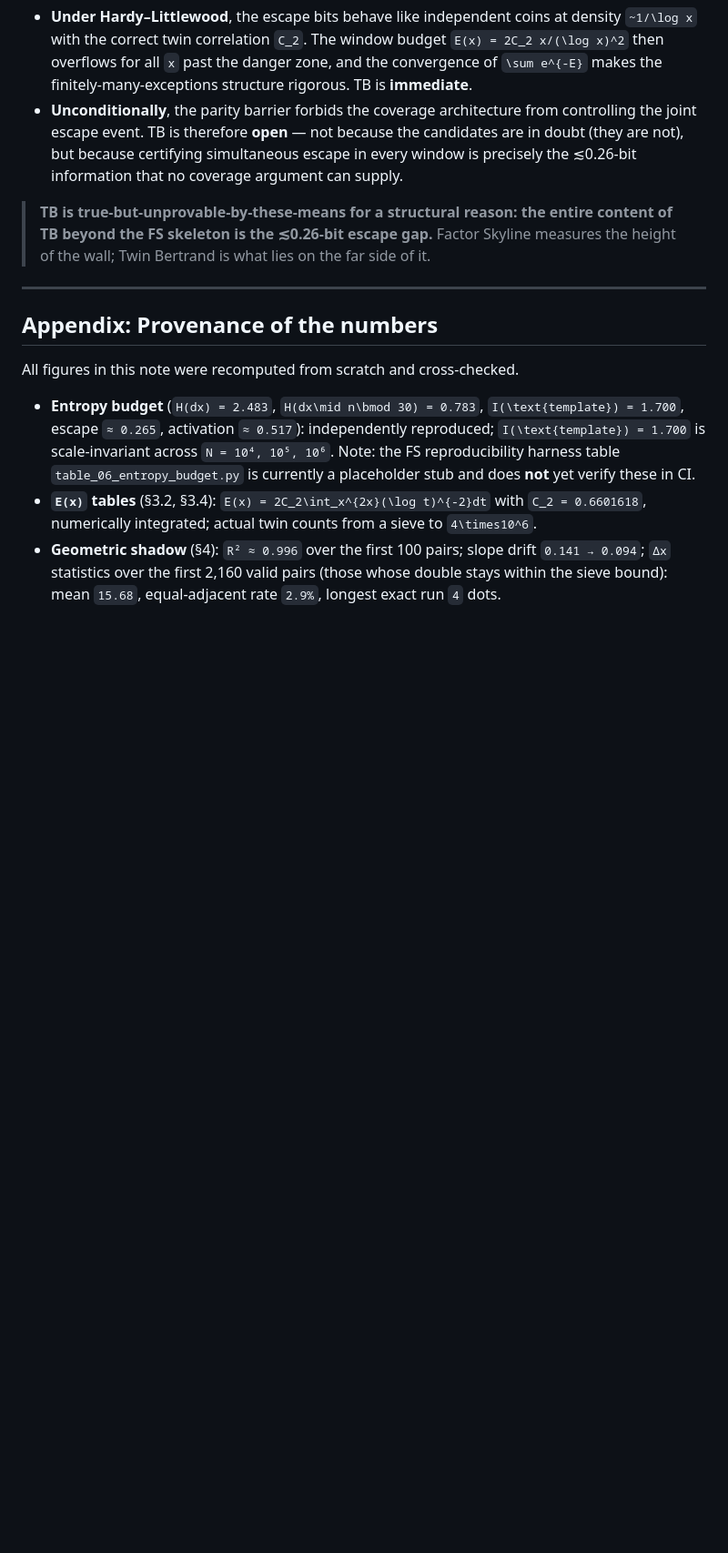
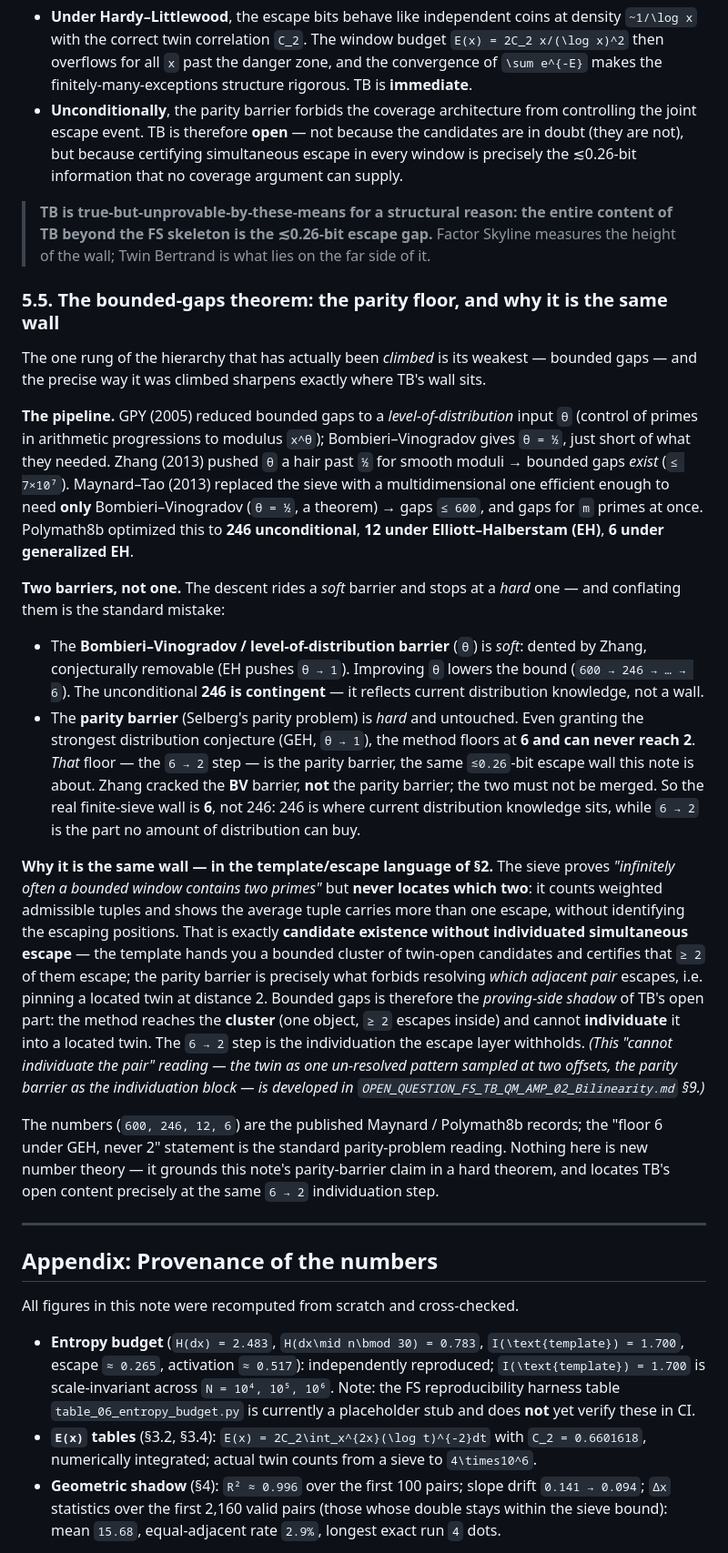
Before and after one commit to allen-proxmire/twin-bertrand, a Markdown page: papers/FS_TB_Bridge.md, the part around the change. Shown at 91% size. Drawn GitHub-style; blank space fills up the shorter version.

Commit message:
Bridge sec 5.5: ground the parity barrier in the bounded-gaps theorem
Adds the Zhang -> Maynard-Tao -> Polymath8b pipeline to the FS-TB bridge, with the two-barrier distinction kept intact: the Bombieri-Vinogradov / level-of-distribution barrier is soft (246 is contingent, improvable; EH->12, GEH->6), while the parity barrier is hard (floor 6, never 2). The real finite-sieve wall is 6, not 246; the 6->2 step is the parity barrier. Ties to the note's template/escape thesis: the sieve certifies a bounded cluster holds >=2 escapes but cannot individuate which pair -- candidate existence without individuated simultaneous escape, the proving-side shadow of TB's open part. Cross-links the one-object / individuation reading in the QM_AMP_02 fork. No new number theory; published Maynard/Polymath8b records plus the standard parity-problem statement.

Co-Authored-By: Claude Opus 4.8 (1M context) <noreply@anthropic.com>

```diff
--- a/papers/FS_TB_Bridge.md
+++ b/papers/FS_TB_Bridge.md
@@ -236,6 +236,21 @@ $$\underbrace{\text{twin-prime conjecture}}_{\pi_2(x)\to\infty} \;\supset\; \und
 
 > **TB is true-but-unprovable-by-these-means for a structural reason: the entire content of TB beyond the FS skeleton is the ≲0.26-bit escape gap.** Factor Skyline measures the height of the wall; Twin Bertrand is what lies on the far side of it.
 
+### 5.5. The bounded-gaps theorem: the parity floor, and why it is the same wall
+
+The one rung of the hierarchy that has actually been *climbed* is its weakest — bounded gaps — and the precise way it was climbed sharpens exactly where TB's wall sits.
+
+**The pipeline.** GPY (2005) reduced bounded gaps to a *level-of-distribution* input `θ` (control of primes in arithmetic progressions to modulus `x^θ`); Bombieri–Vinogradov gives `θ = ½`, just short of what they needed. Zhang (2013) pushed `θ` a hair past `½` for smooth moduli → bounded gaps *exist* (`≤ 7×10⁷`). Maynard–Tao (2013) replaced the sieve with a multidimensional one efficient enough to need **only** Bombieri–Vinogradov (`θ = ½`, a theorem) → gaps `≤ 600`, and gaps for `m` primes at once. Polymath8b optimized this to **246 unconditional**, **12 under Elliott–Halberstam (EH)**, **6 under generalized EH**.
+
+**Two barriers, not one.** The descent rides a *soft* barrier and stops at a *hard* one — and conflating them is the standard mistake:
+
+- The **Bombieri–Vinogradov / level-of-distribution barrier** (`θ`) is *soft*: dented by Zhang, conjecturally removable (EH pushes `θ → 1`). Improving `θ` lowers the bound (`600 → 246 → … → 6`). The unconditional **246 is contingent** — it reflects current distribution knowledge, not a wall.
+- The **parity barrier** (Selberg's parity problem) is *hard* and untouched. Even granting the strongest distribution conjecture (GEH, `θ → 1`), the method floors at **6 and can never reach 2**. *That* floor — the `6 → 2` step — is the parity barrier, the same `≲0.26`-bit escape wall this note is about. Zhang cracked the **BV** barrier, **not** the parity barrier; the two must not be merged. So the real finite-sieve wall is **6**, not 246: 246 is where current distribution knowledge sits, while `6 → 2` is the part no amount of distribution can buy.
+
+**Why it is the same wall — in the template/escape language of §2.** The sieve proves *"infinitely often a bounded window contains two primes"* but **never locates which two**: it counts weighted admissible tuples and shows the average tuple carries more than one escape, without identifying the escaping positions. That is exactly **candidate existence without individuated simultaneous escape** — the template hands you a bounded cluster of twin-open candidates and certifies that `≥ 2` of them escape; the parity barrier is precisely what forbids resolving *which adjacent pair* escapes, i.e. pinning a located twin at distance 2. Bounded gaps is therefore the *proving-side shadow* of TB's open part: the method reaches the **cluster** (one object, `≥ 2` escapes inside) and cannot **individuate** it into a located twin. The `6 → 2` step is the individuation the escape layer withholds. *(This "cannot individuate the pair" reading — the twin as one un-resolved pattern sampled at two offsets, the parity barrier as the individuation block — is developed in `OPEN_QUESTION_FS_TB_QM_AMP_02_Bilinearity.md` §9.)*
+
+The numbers (`600, 246, 12, 6`) are the published Maynard / Polymath8b records; the "floor 6 under GEH, never 2" statement is the standard parity-problem reading. Nothing here is new number theory — it grounds this note's parity-barrier claim in a hard theorem, and locates TB's open content precisely at the same `6 → 2` individuation step.
+
 ---
 
 ## Appendix: Provenance of the numbers
```
